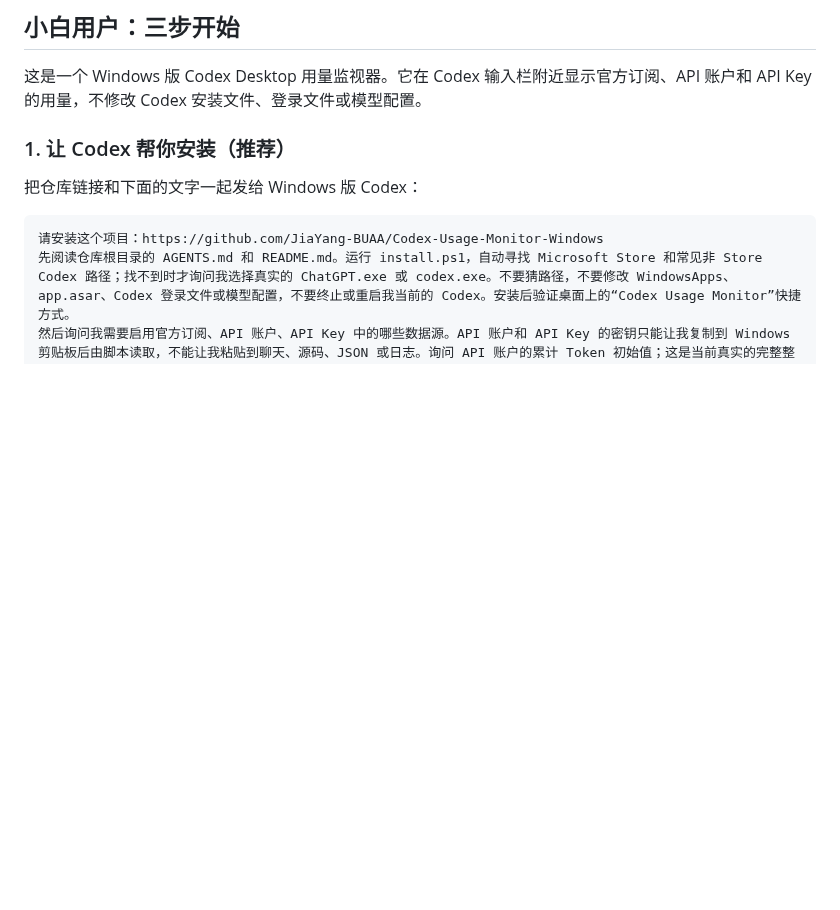
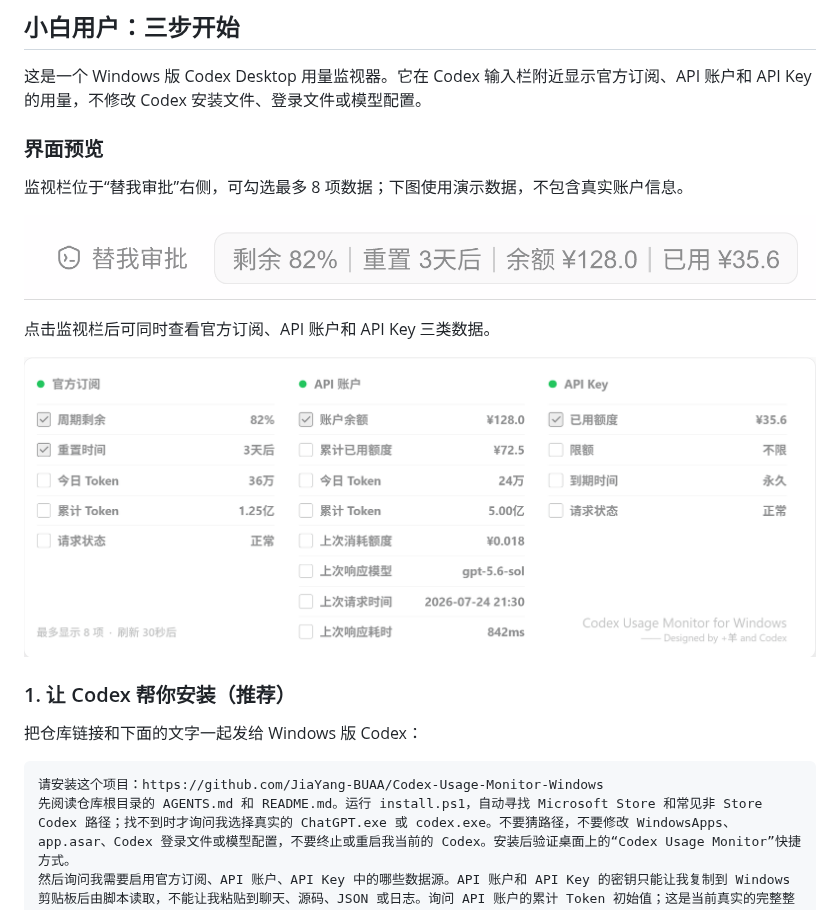
Before and after one commit to JiaYang-BUAA/Codex-Desktop-Usage-Monitor-Windows, a Markdown page: README.md, the part around the change. Drawn GitHub-style; pictures changed too: docs/images/monitor-collapsed.png (added), docs/images/monitor-expanded.png (added); blank space fills up the shorter version.

```diff
--- a/README.md
+++ b/README.md
@@ -6,6 +6,16 @@
 ## 小白用户：三步开始
 
 这是一个 Windows 版 Codex Desktop 用量监视器。它在 Codex 输入栏附近显示官方订阅、API 账户和 API Key 的用量，不修改 Codex 安装文件、登录文件或模型配置。
+
+### 界面预览
+
+监视栏位于“替我审批”右侧，可勾选最多 8 项数据；下图使用演示数据，不包含真实账户信息。
+
+![Codex Usage Monitor 折叠监视栏](docs/images/monitor-collapsed.png)
+
+点击监视栏后可同时查看官方订阅、API 账户和 API Key 三类数据。
+
+![Codex Usage Monitor 三栏展开面板](docs/images/monitor-expanded.png)
 
 ### 1. 让 Codex 帮你安装（推荐）
 
```
Also changed, not shown: CHANGELOG.md (+2 -0 lines), 4 other files.
